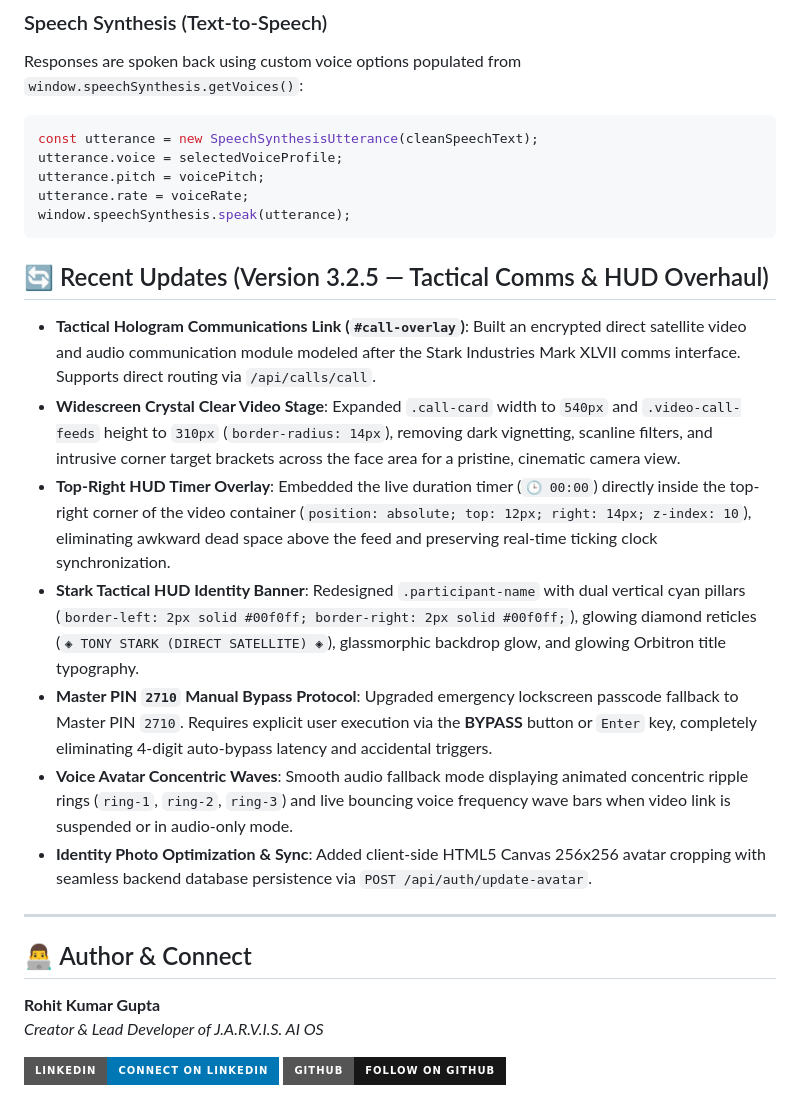
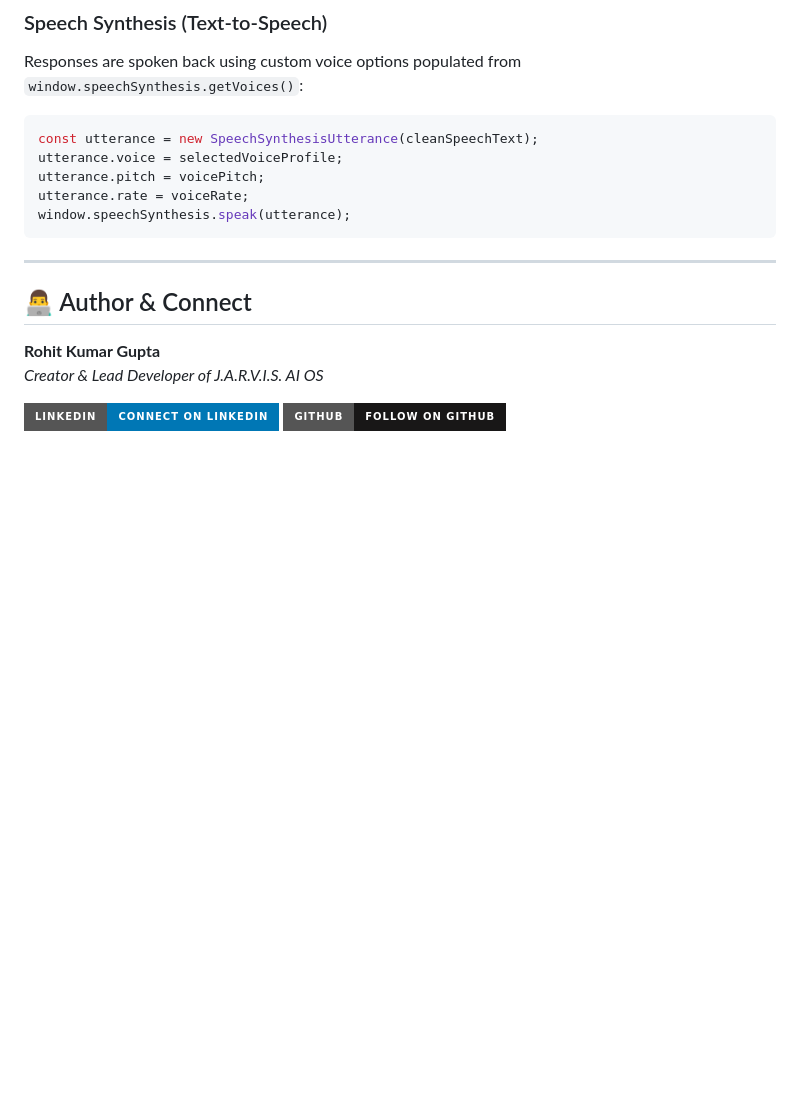
Before and after one commit to Rohitkumar-3103/Jarvis, a Markdown page: README.md, the part around the change. Drawn GitHub-style; badges without logos; blank space fills up the shorter version.

Commit message:
docs: remove Recent Updates section from README.md

````diff
--- a/README.md
+++ b/README.md
@@ -405,16 +405,6 @@ utterance.rate = voiceRate;
 window.speechSynthesis.speak(utterance);
 ```
 
-## 🔄 Recent Updates (Version 3.2.5 — Tactical Comms & HUD Overhaul)
-
-*   **Tactical Hologram Communications Link (`#call-overlay`)**: Built an encrypted direct satellite video and audio communication module modeled after the Stark Industries Mark XLVII comms interface. Supports direct routing via `/api/calls/call`.
-*   **Widescreen Crystal Clear Video Stage**: Expanded `.call-card` width to `540px` and `.video-call-feeds` height to `310px` (`border-radius: 14px`), removing dark vignetting, scanline filters, and intrusive corner target brackets across the face area for a pristine, cinematic camera view.
-*   **Top-Right HUD Timer Overlay**: Embedded the live duration timer (`🕒 00:00`) directly inside the top-right corner of the video container (`position: absolute; top: 12px; right: 14px; z-index: 10`), eliminating awkward dead space above the feed and preserving real-time ticking clock synchronization.
-*   **Stark Tactical HUD Identity Banner**: Redesigned `.participant-name` with dual vertical cyan pillars (`border-left: 2px solid #00f0ff; border-right: 2px solid #00f0ff;`), glowing diamond reticles (`◈ TONY STARK (DIRECT SATELLITE) ◈`), glassmorphic backdrop glow, and glowing Orbitron title typography.
-*   **Master PIN `2710` Manual Bypass Protocol**: Upgraded emergency lockscreen passcode fallback to Master PIN `2710`. Requires explicit user execution via the **BYPASS** button or `Enter` key, completely eliminating 4-digit auto-bypass latency and accidental triggers.
-*   **Voice Avatar Concentric Waves**: Smooth audio fallback mode displaying animated concentric ripple rings (`ring-1`, `ring-2`, `ring-3`) and live bouncing voice frequency wave bars when video link is suspended or in audio-only mode.
-*   **Identity Photo Optimization & Sync**: Added client-side HTML5 Canvas 256x256 avatar cropping with seamless backend database persistence via `POST /api/auth/update-avatar`.
-
 ---
 
 ## 👨‍💻 Author & Connect
````
